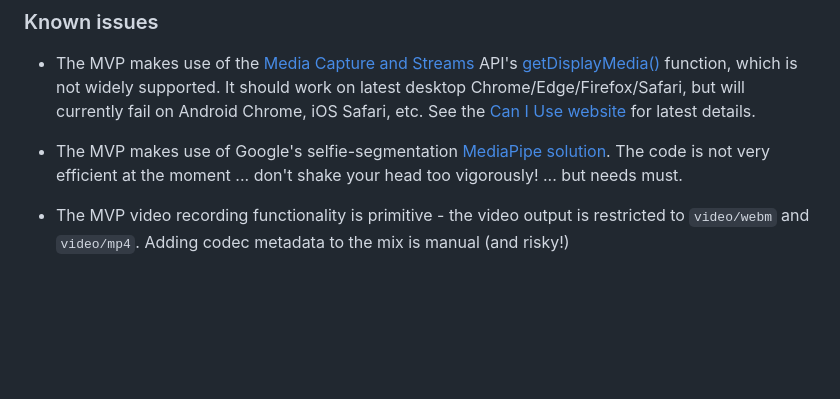
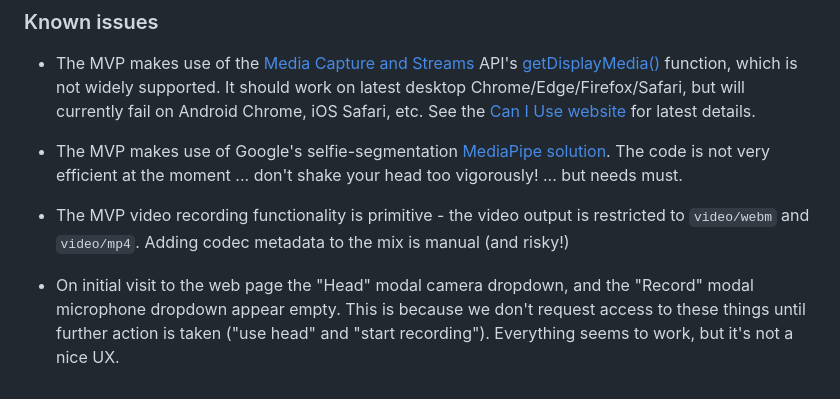
Before and after one commit to KaliedaRik/sc-screen-recorder, a Markdown page: README.md, the part around the change. Drawn GitHub-style; blank space fills up the shorter version.

```diff
--- a/README.md
+++ b/README.md
@@ -77,3 +77,5 @@ The code relies on the [Scrawl-canvas](https://github.com/KaliedaRik/Scrawl-canv
 + The MVP makes use of Google's selfie-segmentation [MediaPipe solution](https://ai.google.dev/edge/mediapipe/solutions/guide). The code is not very efficient at the moment ... don't shake your head too vigorously! ... but needs must.
 
 + The MVP video recording functionality is primitive - the video output is restricted to `video/webm` and `video/mp4`. Adding codec metadata to the mix is manual (and risky!)
+
++ On initial visit to the web page the "Head" modal camera dropdown, and the "Record" modal microphone dropdown appear empty. This is because we don't request access to these things until further action is taken ("use head" and "start recording"). Everything seems to work, but it's not a nice UX.
```
